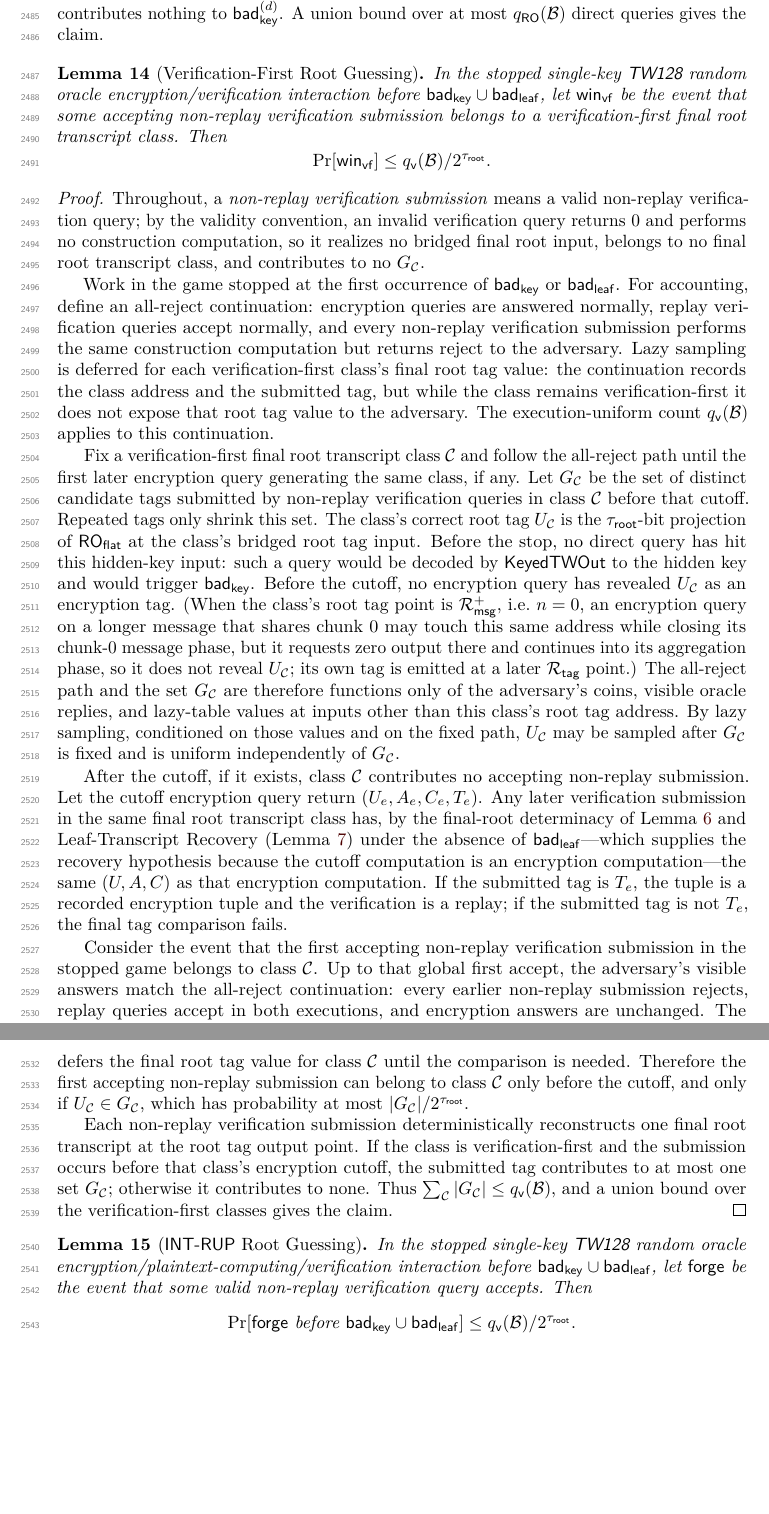
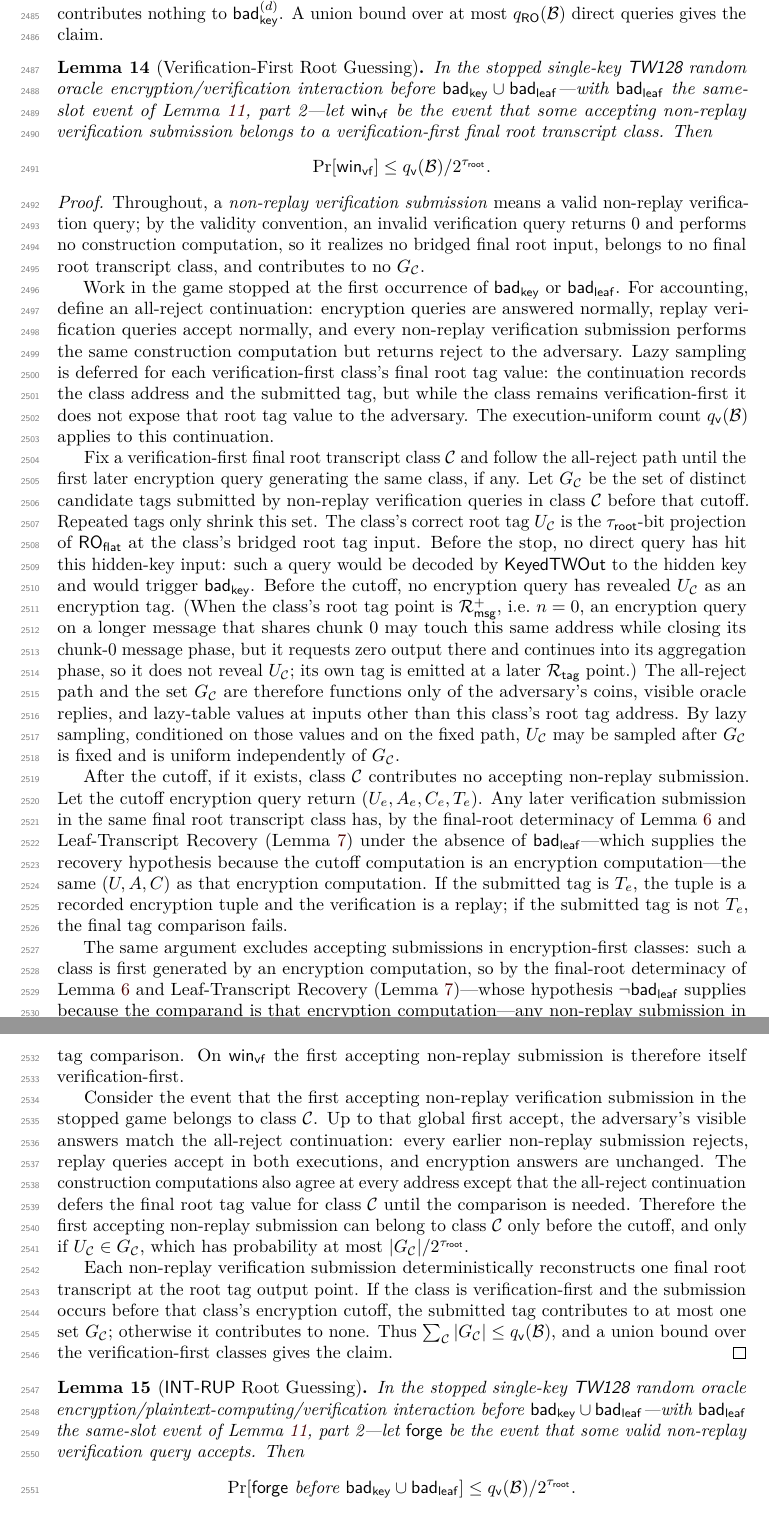
Before and after one commit to codahale/treewrap, a LaTeX document (paper/main.tex, which reads paper/sections/appendix-lemmas.tex): two parts of pages 62 and 63 of 74, joined at a grey line, cut so that both start at the same text, the shorter picture padded with empty space. Compiled offline with pdfLaTeX.

Commit message:
Pin the root-guessing lemmas' bad-leaf event and close the first-accept gap
The Leaf Tag Collision Bound binds its bad-leaf symbol to two
inequivalent events - the general pairwise collision of part 1 and the
same-slot, encryption-paired event of part 2 - and the two
root-guessing lemmas hypothesized the stopped interaction over the bare
symbol, leaving the reader to reconstruct the intended binding from the
callers. Both preambles now name the part-2 same-slot event, the one
whose probability their consumers pay and whose guarantee their proofs
use through Leaf-Transcript Recovery.

Verification-First Root Guessing also stated its bound for some
accepting verification-first submission while the union bound covered
only the first accepting submission. The proof now includes the
encryption-first exclusion - a class first generated by an encryption
computation admits no accepting non-replay submission, by final-root
determinacy and Leaf-Transcript Recovery with that encryption as
comparand - so on the win event the first accepting submission is
itself verification-first and the union bound covers the stated event,
matching the argument the sibling INT-RUP lemma already makes.

Resolves the root-guessing-badleaf-interface review cluster.

```diff
--- a/paper/sections/appendix-lemmas.tex
+++ b/paper/sections/appendix-lemmas.tex
@@ -1087,7 +1087,8 @@ queries gives the claim.
 \begin{lemma}[Verification-First Root Guessing]
 \label{lem:ver-first-root-guess}
 In the stopped single-key \TW{} random oracle encryption/verification
-interaction before $\badkey \cup \badleaf$, let
+interaction before $\badkey \cup \badleaf$---with $\badleaf$ the
+same-slot event of \Cref{lem:leaf-collision}, part~2---let
 $\mathsf{win}_{\mathsf{vf}}$ be the event that some accepting
 non-replay verification submission belongs to a verification-first
 final root transcript class. Then
@@ -1151,6 +1152,16 @@ encryption computation. If the submitted tag is $T_e$, the tuple is a recorded
 encryption tuple and the verification is a replay; if the submitted tag
 is not $T_e$, the final tag comparison fails.
 
+The same argument excludes accepting submissions in encryption-first
+classes: such a class is first generated by an encryption computation,
+so by the final-root determinacy of \Cref{lem:transcript-inj} and
+Leaf-Transcript Recovery (\Cref{lem:leaf-recovery})---whose hypothesis
+$\neg\badleaf$ supplies because the comparand is that encryption
+computation---any non-replay submission in the class carries the same
+$(U,A,C)$ and either replays the recorded tuple or fails the tag
+comparison. On $\mathsf{win}_{\mathsf{vf}}$ the first accepting
+non-replay submission is therefore itself verification-first.
+
 Consider the event that the first accepting non-replay verification
 submission in the stopped game belongs to class $\mathcal{C}$. Up to
 that global first accept, the adversary's visible answers match the all-reject
@@ -1177,7 +1188,8 @@ union bound over the verification-first classes gives the claim.
 \label{lem:int-rup-root-guess}
 In the stopped single-key \TW{} random oracle
 encryption/plaintext-computing/verification interaction before
-$\badkey \cup \badleaf$, let $\forge$ be the event that some valid
+$\badkey \cup \badleaf$---with $\badleaf$ the same-slot event of
+\Cref{lem:leaf-collision}, part~2---let $\forge$ be the event that some valid
 non-replay verification query accepts. Then
 \[
   \Pr[\forge \text{ before } \badkey \cup \badleaf]
```
Also changed, not shown: paper/main.pdf.
